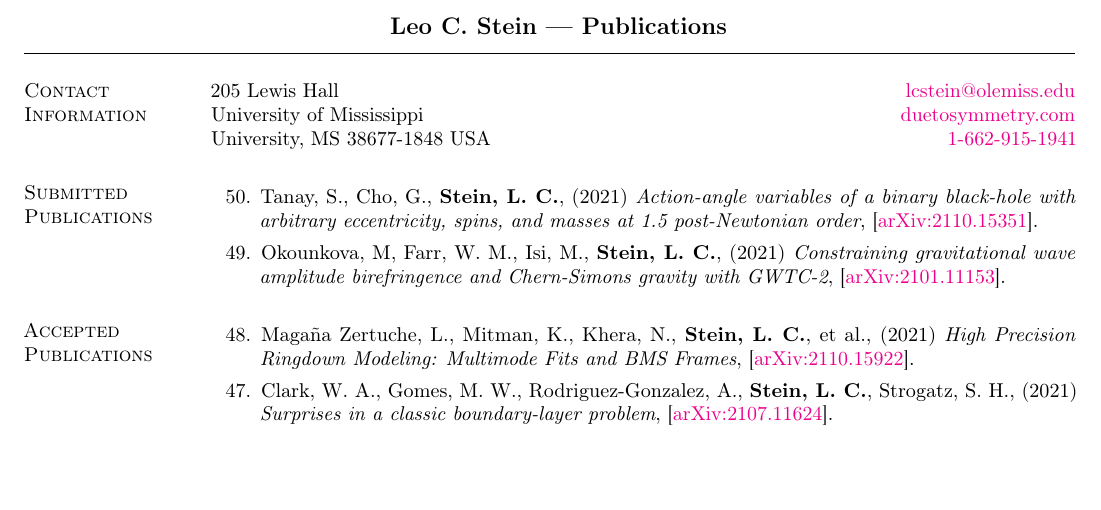
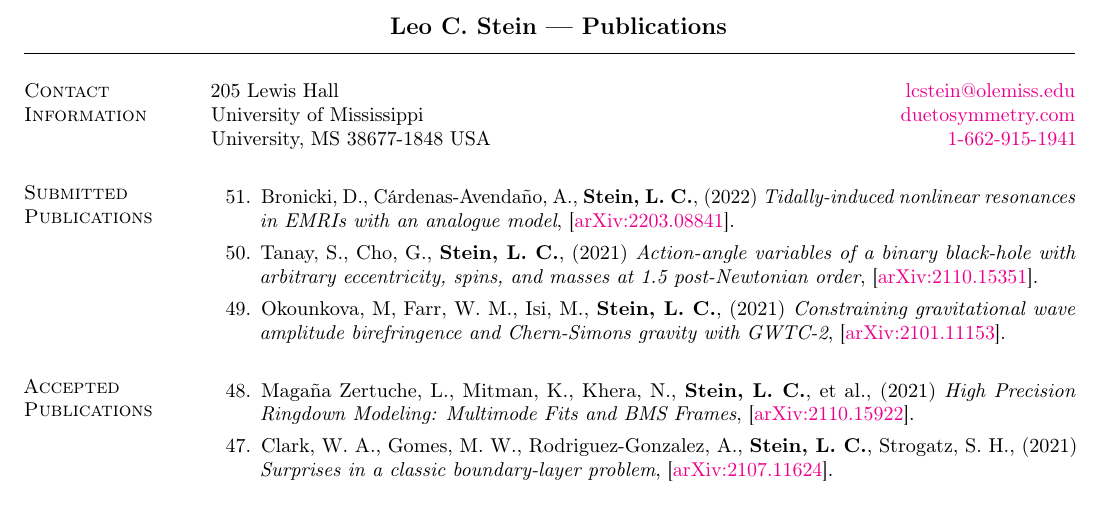
Before and after one commit to duetosymmetry/cv, a LaTeX CV (LeoCStein-PubsOnly.tex, which reads PubsContent.tex): part of page 1 of 3, cut so that both start at the same text, the shorter picture padded with empty space. Compiled offline with pdfLaTeX.

Commit message:
Add EMRI tidal resonance paper

```diff
--- a/PubsContent.tex
+++ b/PubsContent.tex
@@ -6,7 +6,7 @@
 \newcounter{numPubs}
 \newcounter{pubCounter}
 
-\setcounter{numPubs}{50}
+\setcounter{numPubs}{51}
 \setcounter{pubCounter}{\value{numPubs}}
 
 % \section{\sc Publications in Progress}
@@ -79,6 +79,14 @@
 \section{\sc Submitted Publications}
 %\addtocounter{pubCounter}{-1}
 \begin{etaremune}[start=\value{pubCounter}]
+\item
+  Bronicki,~D.,
+  Cárdenas-Avendaño,~A.,
+  {\bf Stein,~L.~C.},
+  (2022)
+  {\it Tidally-induced nonlinear resonances in EMRIs with an analogue model},
+  \arxiv{2203.08841}.
+  \citeCount{0}
 \item
   Tanay,~S.,
   Cho,~G.,
```
